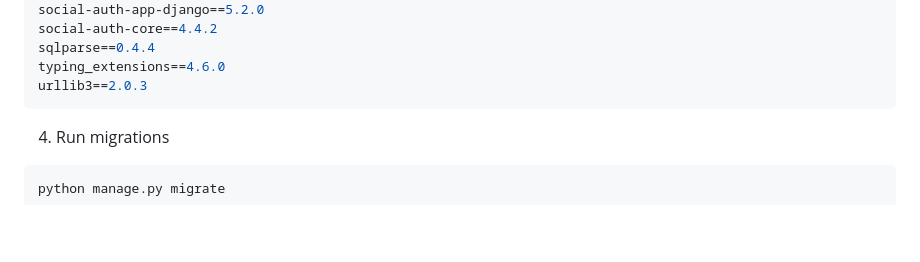
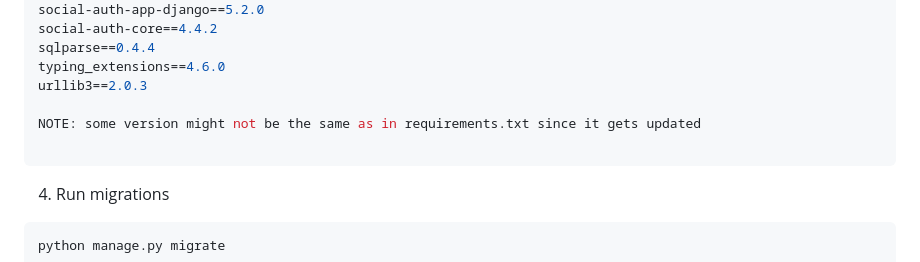
Before and after one commit to GamingSeries/Neptune, a Markdown page: README.md, the part around the change. Drawn GitHub-style; blank space fills up the shorter version.

````diff
--- a/README.md
+++ b/README.md
@@ -135,6 +135,9 @@ social-auth-core==4.4.2
 sqlparse==0.4.4
 typing_extensions==4.6.0
 urllib3==2.0.3
+
+NOTE: some version might not be the same as in requirements.txt since it gets updated
+
 ```
 
 4. Run migrations
````
